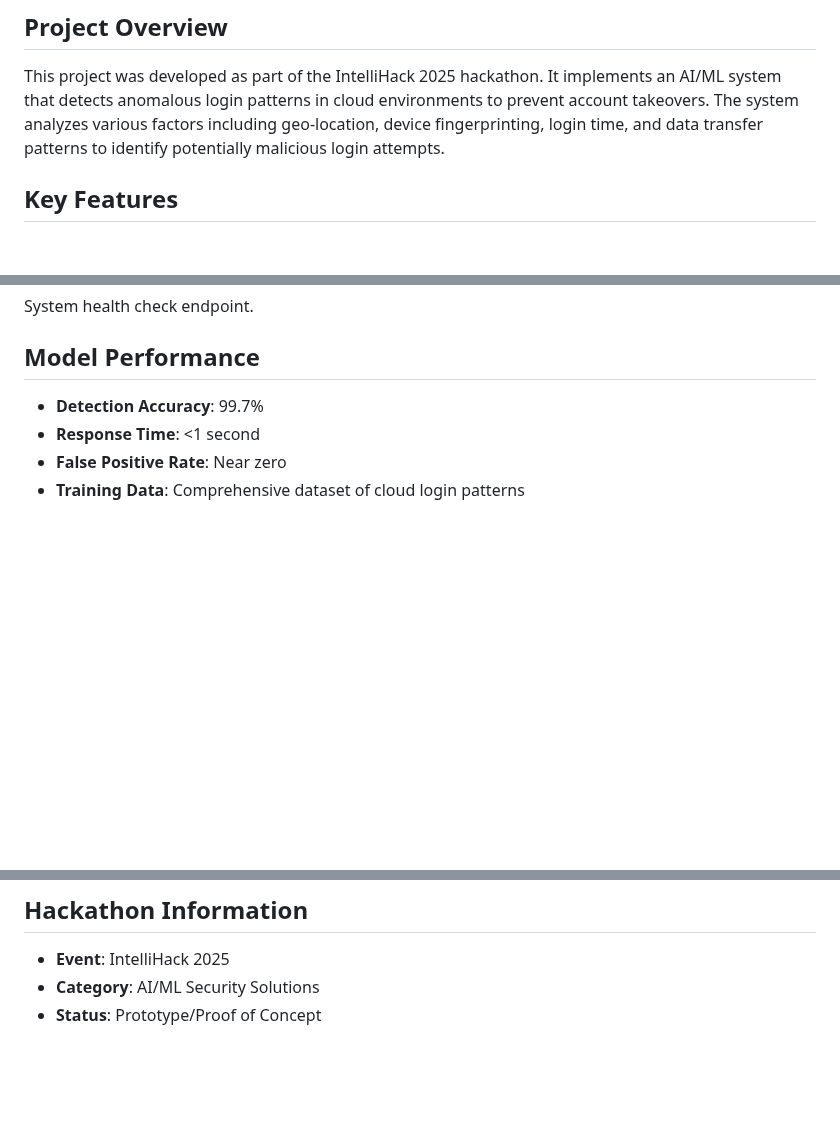
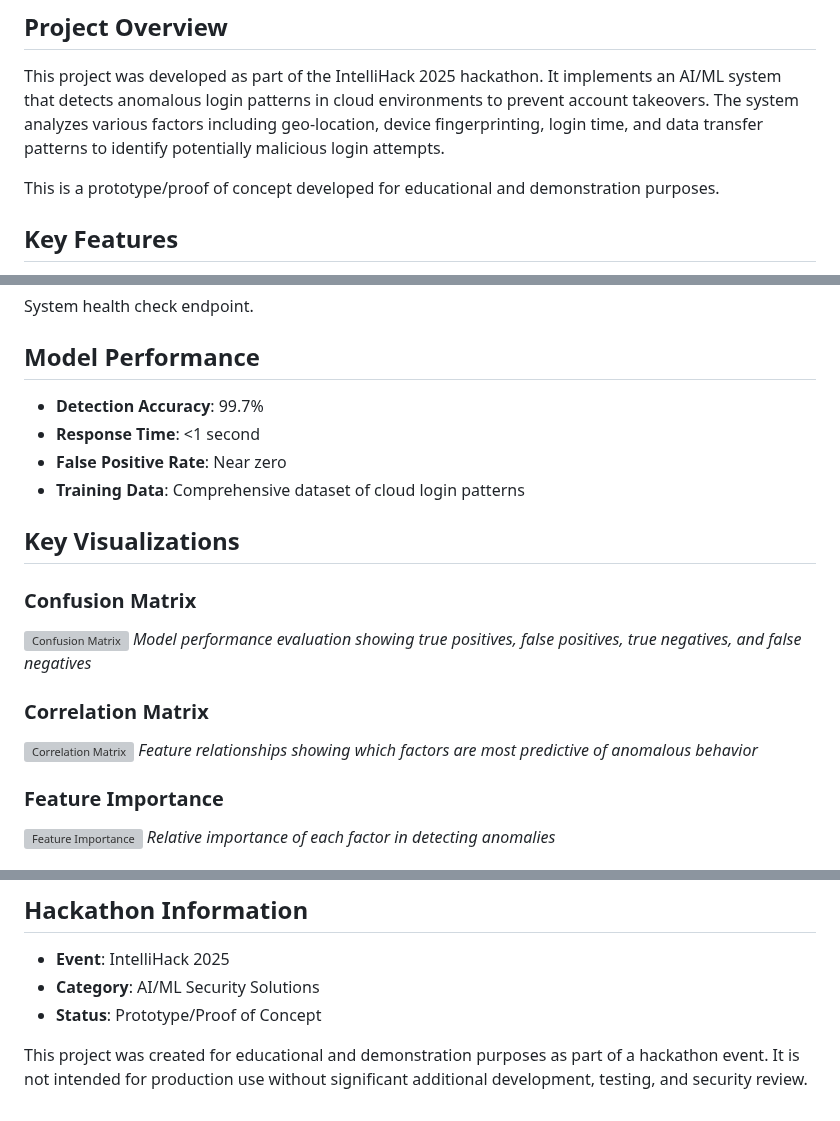
Before and after one commit to ShyamalKacha/IntelliHack_2025, a Markdown page: README.md, 3 parts joined by grey strips. Rendered like a GitHub page; blank space fills up the shorter version; grey boxes are pictures that could not be loaded.

```diff
--- a/README.md
+++ b/README.md
@@ -4,6 +4,8 @@
 
 ## Project Overview
 This project was developed as part of the IntelliHack 2025 hackathon. It implements an AI/ML system that detects anomalous login patterns in cloud environments to prevent account takeovers. The system analyzes various factors including geo-location, device fingerprinting, login time, and data transfer patterns to identify potentially malicious login attempts.
+
+This is a prototype/proof of concept developed for educational and demonstration purposes.
 
 ## Key Features
 - **Real-time Anomaly Detection**: Instant analysis of login attempts with probability scoring
@@ -112,3 +114,17 @@ System health check endpoint.
 - **False Positive Rate**: Near zero
 - **Training Data**: Comprehensive dataset of cloud login patterns
 
+## Key Visualizations
+
+### Confusion Matrix
+![Confusion Matrix](presentation_materials/visualizations/confusion_matrix.png)
+*Model performance evaluation showing true positives, false positives, true negatives, and false negatives*
+
+### Correlation Matrix
+![Correlation Matrix](presentation_materials/visualizations/correlation_matrix.png)
+*Feature relationships showing which factors are most predictive of anomalous behavior*
+
+### Feature Importance
+![Feature Importance](presentation_materials/visualizations/feature_importance.png)
+*Relative importance of each factor in detecting anomalies*
+
@@ -137,3 +157,5 @@ Note: The mobile menu uses a solid background instead of blur for better compati
 - **Event**: IntelliHack 2025
 - **Category**: AI/ML Security Solutions
 - **Status**: Prototype/Proof of Concept
+
+This project was created for educational and demonstration purposes as part of a hackathon event. It is not intended for production use without significant additional development, testing, and security review.
```
Also changed, not shown: other parts of README.md (+4 -0 lines).
